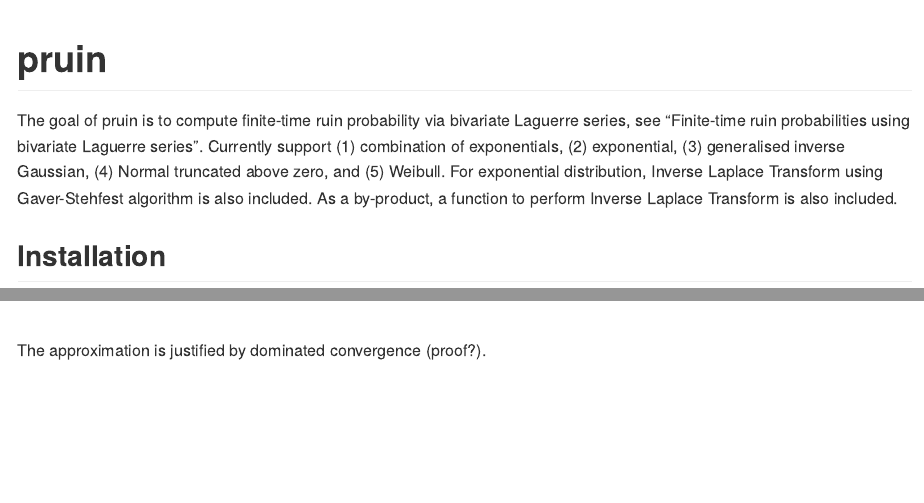
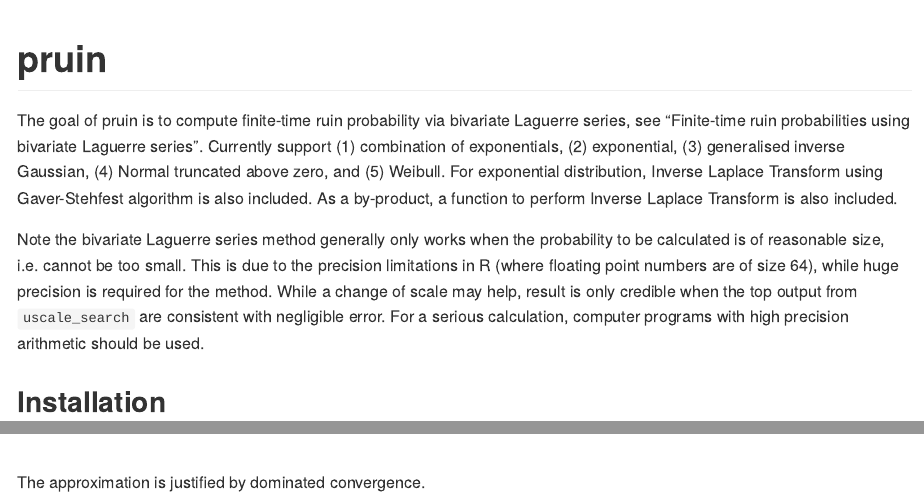
Before and after one commit to haydo1117/pruin, an R Markdown document (README.Rmd): the page in a window 1100 px wide, from its top, and a second part further down, joined at a grey line. The pictures show the output file README.md that the author committed with the source, drawn offline in the style of GitHub; long lines of code are wrapped.

Commit message:
add remark to readme

```diff
--- a/README.Rmd
+++ b/README.Rmd
@@ -28,8 +28,13 @@ The goal of pruin is to compute finite-time ruin probability via bivariate Lague
 (4) Normal truncated above zero, and
 (5) Weibull.
 For exponential distribution, Inverse Laplace Transform using Gaver-Stehfest algorithm is also included.
-As a by-product,
-a function to perform Inverse Laplace Transform is also included.
+As a by-product, a function to perform Inverse Laplace Transform is also included.
+
+Note the bivariate Laguerre series method generally only works when the probability to be calculated is of
+reasonable size, i.e. cannot be too small. This is due to the precision limitations in R
+(where floating point numbers are of size 64), while huge precision is required for the method. While a
+change of scale may help, result is only credible when the top output from `uscale_search` are consistent with
+negligible error. For a serious calculation, computer programs with high precision arithmetic should be used.
 
 ## Installation
 
@@ -163,4 +168,4 @@ $$
     \approx \mathbb{E}[\sum_{j=0}^k l_j X^j \sum_{n=0}^{40} \frac{(-X/2)^n}{n!} ]
     = \sum_{j=0}^k l_j \sum_{n=0}^{40} \frac{(-1)^n}{2^nn!}\mathbb{E}[X^{n+j}].
 $$
-The approximation is justified by dominated convergence (proof?).
+The approximation is justified by dominated convergence.
```
Also changed, not shown: README.md, README.Rmd (2 more changed lines).
